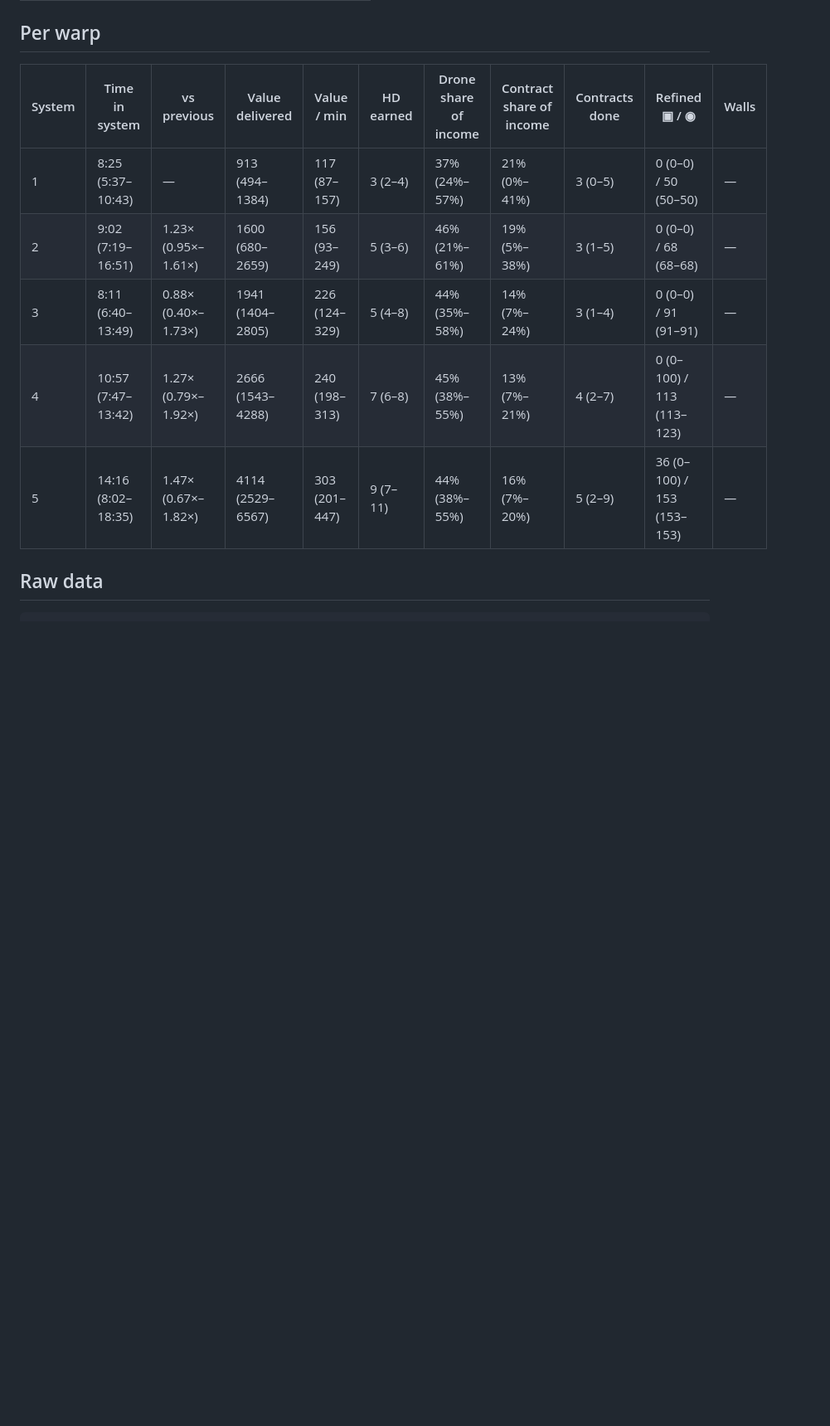
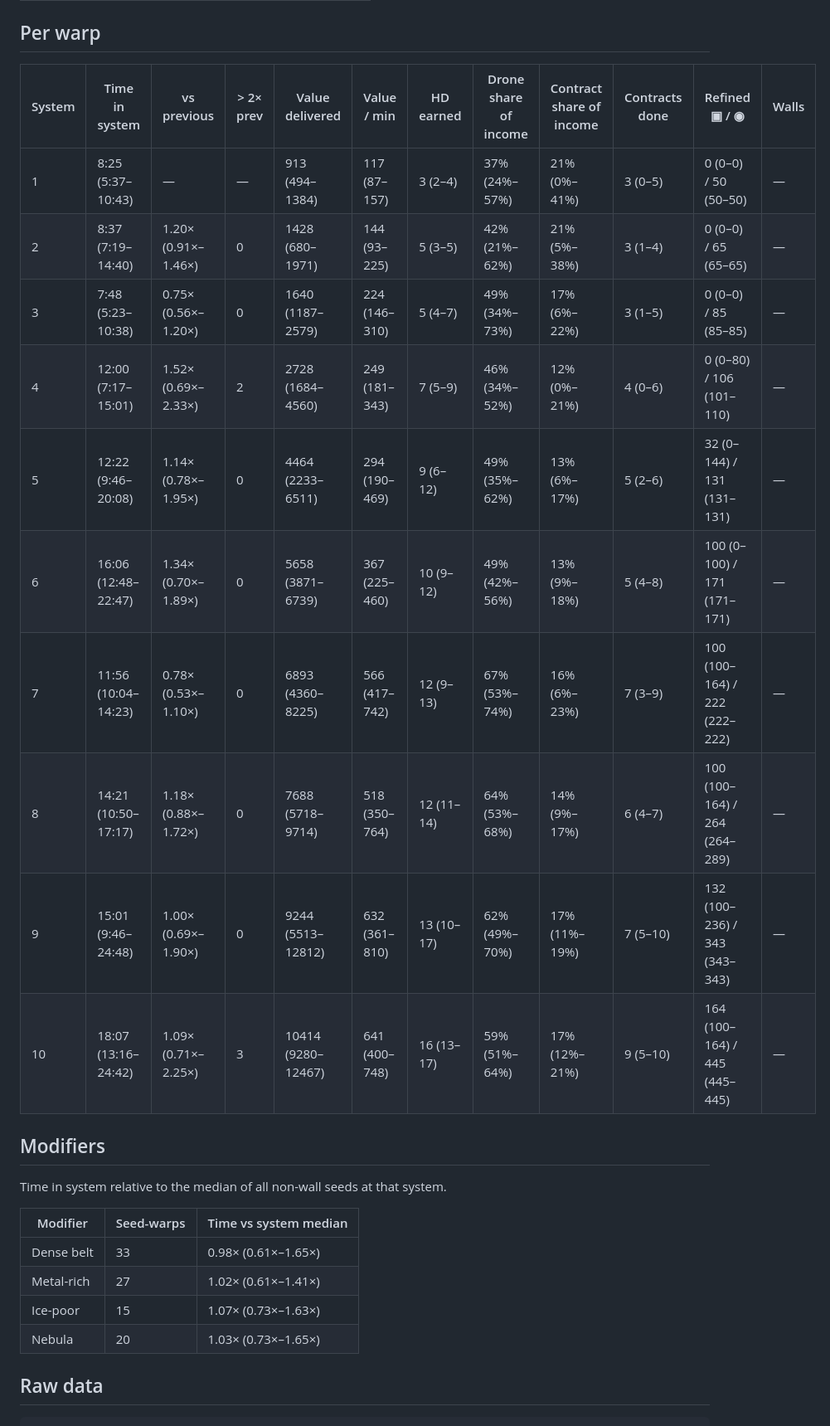
Before and after one commit to deadronos/asteroid-miner-horizons, a Markdown page: docs/balance.md, the part around one of its changes. Shown at 83% size. GitHub-like rendering; blank space fills up the shorter version.

Commit message:
Regenerate balance report to warp 10 with system modifiers (#44, #47)
Co-Authored-By: Claude Opus 5.5 <noreply@anthropic.com>

```diff
--- a/docs/balance.md
+++ b/docs/balance.md
@@ -13,13 +13,29 @@ Generated by `npm run balance -- --seeds 10 --warps 5` at commit `208e1aa`. The
 
 ## Per warp
 
-| System | Time in system | vs previous | Value delivered | Value / min | HD earned | Drone share of income | Contract share of income | Contracts done | Refined ▣ / ◉ | Walls |
-| --- | --- | --- | --- | --- | --- | --- | --- | --- | --- | --- |
-| 1 | 8:25 (5:37–10:43) | — | 913 (494–1384) | 117 (87–157) | 3 (2–4) | 37% (24%–57%) | 21% (0%–41%) | 3 (0–5) | 0 (0–0) / 50 (50–50) | — |
-| 2 | 9:02 (7:19–16:51) | 1.23× (0.95×–1.61×) | 1600 (680–2659) | 156 (93–249) | 5 (3–6) | 46% (21%–61%) | 19% (5%–38%) | 3 (1–5) | 0 (0–0) / 68 (68–68) | — |
-| 3 | 8:11 (6:40–13:49) | 0.88× (0.40×–1.73×) | 1941 (1404–2805) | 226 (124–329) | 5 (4–8) | 44% (35%–58%) | 14% (7%–24%) | 3 (1–4) | 0 (0–0) / 91 (91–91) | — |
-| 4 | 10:57 (7:47–13:42) | 1.27× (0.79×–1.92×) | 2666 (1543–4288) | 240 (198–313) | 7 (6–8) | 45% (38%–55%) | 13% (7%–21%) | 4 (2–7) | 0 (0–100) / 113 (113–123) | — |
-| 5 | 14:16 (8:02–18:35) | 1.47× (0.67×–1.82×) | 4114 (2529–6567) | 303 (201–447) | 9 (7–11) | 44% (38%–55%) | 16% (7%–20%) | 5 (2–9) | 36 (0–100) / 153 (153–153) | — |
+| System | Time in system | vs previous | > 2× prev | Value delivered | Value / min | HD earned | Drone share of income | Contract share of income | Contracts done | Refined ▣ / ◉ | Walls |
+| --- | --- | --- | --- | --- | --- | --- | --- | --- | --- | --- | --- |
+| 1 | 8:25 (5:37–10:43) | — | — | 913 (494–1384) | 117 (87–157) | 3 (2–4) | 37% (24%–57%) | 21% (0%–41%) | 3 (0–5) | 0 (0–0) / 50 (50–50) | — |
+| 2 | 8:37 (7:19–14:40) | 1.20× (0.91×–1.46×) | 0 | 1428 (680–1971) | 144 (93–225) | 5 (3–5) | 42% (21%–62%) | 21% (5%–38%) | 3 (1–4) | 0 (0–0) / 65 (65–65) | — |
+| 3 | 7:48 (5:23–10:38) | 0.75× (0.56×–1.20×) | 0 | 1640 (1187–2579) | 224 (146–310) | 5 (4–7) | 49% (34%–73%) | 17% (6%–22%) | 3 (1–5) | 0 (0–0) / 85 (85–85) | — |
+| 4 | 12:00 (7:17–15:01) | 1.52× (0.69×–2.33×) | 2 | 2728 (1684–4560) | 249 (181–343) | 7 (5–9) | 46% (34%–52%) | 12% (0%–21%) | 4 (0–6) | 0 (0–80) / 106 (101–110) | — |
+| 5 | 12:22 (9:46–20:08) | 1.14× (0.78×–1.95×) | 0 | 4464 (2233–6511) | 294 (190–469) | 9 (6–12) | 49% (35%–62%) | 13% (6%–17%) | 5 (2–6) | 32 (0–144) / 131 (131–131) | — |
+| 6 | 16:06 (12:48–22:47) | 1.34× (0.70×–1.89×) | 0 | 5658 (3871–6739) | 367 (225–460) | 10 (9–12) | 49% (42%–56%) | 13% (9%–18%) | 5 (4–8) | 100 (0–100) / 171 (171–171) | — |
+| 7 | 11:56 (10:04–14:23) | 0.78× (0.53×–1.10×) | 0 | 6893 (4360–8225) | 566 (417–742) | 12 (9–13) | 67% (53%–74%) | 16% (6%–23%) | 7 (3–9) | 100 (100–164) / 222 (222–222) | — |
+| 8 | 14:21 (10:50–17:17) | 1.18× (0.88×–1.72×) | 0 | 7688 (5718–9714) | 518 (350–764) | 12 (11–14) | 64% (53%–68%) | 14% (9%–17%) | 6 (4–7) | 100 (100–164) / 264 (264–289) | — |
+| 9 | 15:01 (9:46–24:48) | 1.00× (0.69×–1.90×) | 0 | 9244 (5513–12812) | 632 (361–810) | 13 (10–17) | 62% (49%–70%) | 17% (11%–19%) | 7 (5–10) | 132 (100–236) / 343 (343–343) | — |
+| 10 | 18:07 (13:16–24:42) | 1.09× (0.71×–2.25×) | 3 | 10414 (9280–12467) | 641 (400–748) | 16 (13–17) | 59% (51%–64%) | 17% (12%–21%) | 9 (5–10) | 164 (100–164) / 445 (445–445) | — |
+
+## Modifiers
+
+Time in system relative to the median of all non-wall seeds at that system.
+
+| Modifier | Seed-warps | Time vs system median |
+| --- | --- | --- |
+| Dense belt | 33 | 0.98× (0.61×–1.65×) |
+| Metal-rich | 27 | 1.02× (0.61×–1.41×) |
+| Ice-poor | 15 | 1.07× (0.73×–1.63×) |
+| Nebula | 20 | 1.03× (0.73×–1.65×) |
 
 ## Raw data
 
```
Also changed, not shown: other parts of docs/balance.md (+102 -52 lines).
